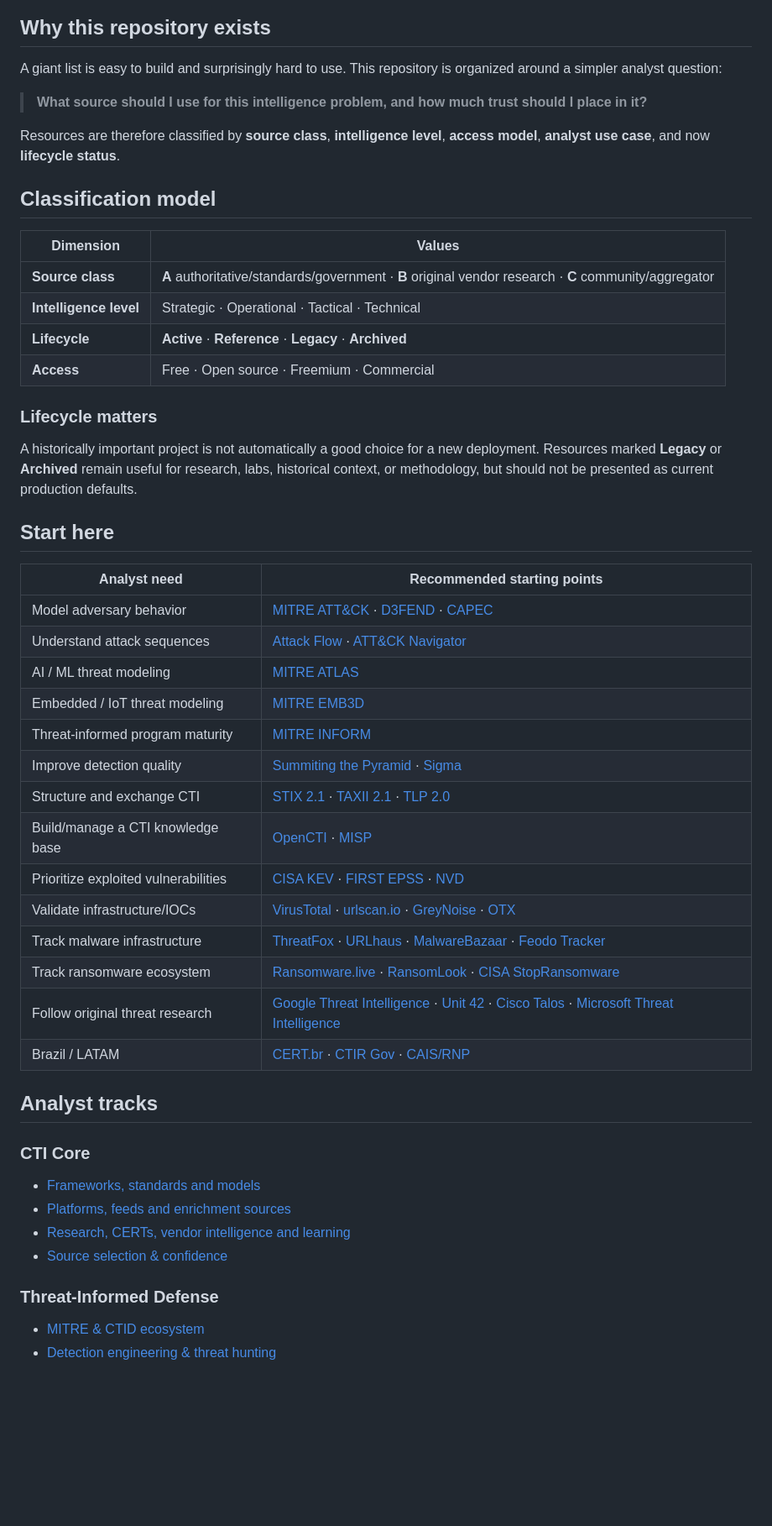
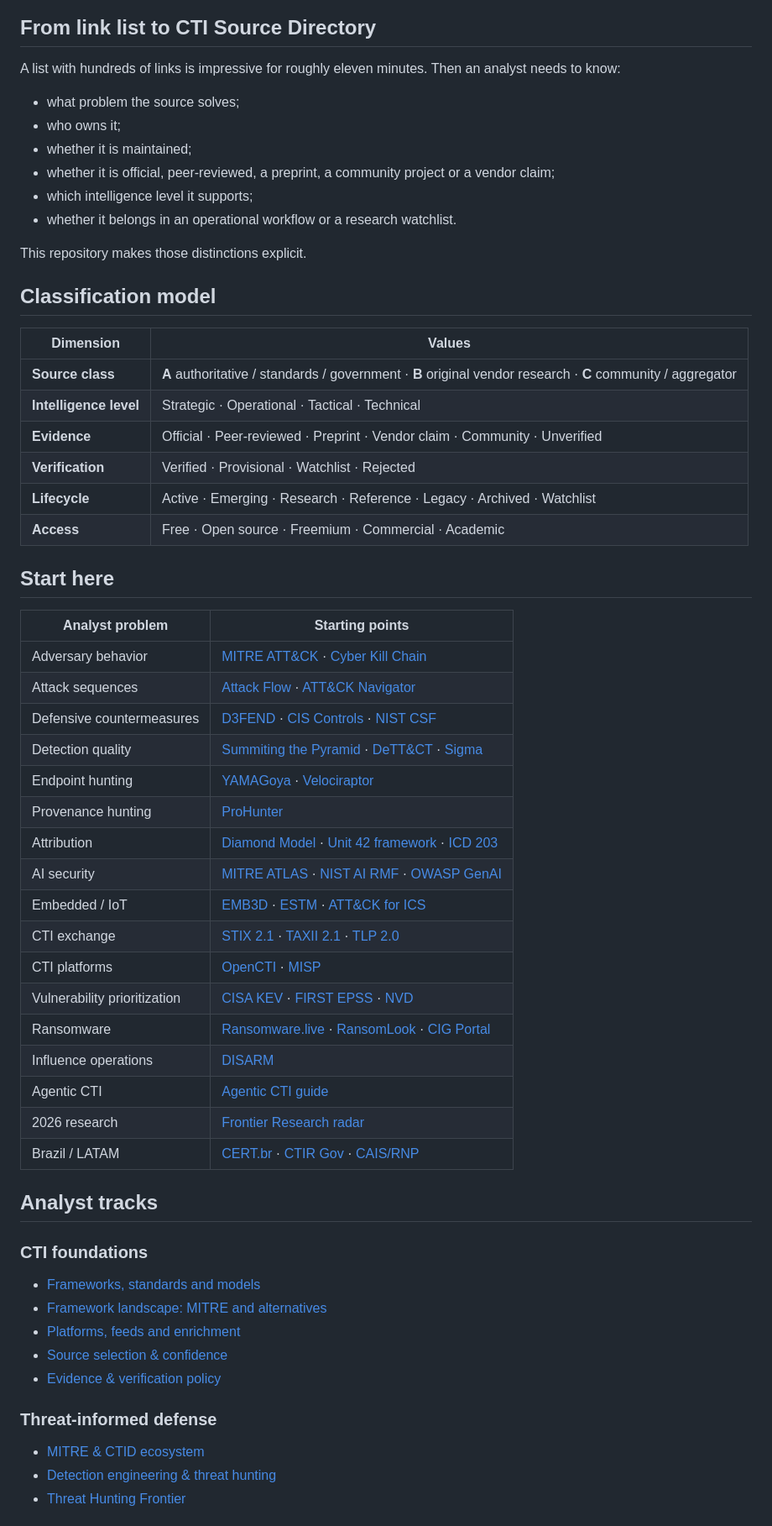
Before and after one commit to Ridd1kulusC0d3r/Cyber_Threat_intelligence-Internals, a Markdown page: README.md, the part around one of its changes. Shown at 84% size. GitHub-like rendering; blank space fills up the shorter version.

Commit message:
docs: restructure repository as CTI source directory

```diff
--- a/README.md
+++ b/README.md
@@ -8,54 +9,62 @@
 ![Lifecycle](https://img.shields.io/badge/Lifecycle-Tracked-0f766e)
 
-## Why this repository exists
+## From link list to CTI Source Directory
 
-A giant list is easy to build and surprisingly hard to use. This repository is organized around a simpler analyst question:
+A list with hundreds of links is impressive for roughly eleven minutes. Then an analyst needs to know:
 
-> **What source should I use for this intelligence problem, and how much trust should I place in it?**
+- what problem the source solves;
+- who owns it;
+- whether it is maintained;
+- whether it is official, peer-reviewed, a preprint, a community project or a vendor claim;
+- which intelligence level it supports;
+- whether it belongs in an operational workflow or a research watchlist.
 
-Resources are therefore classified by **source class**, **intelligence level**, **access model**, **analyst use case**, and now **lifecycle status**.
+This repository makes those distinctions explicit.
 
 ## Classification model
 
 | Dimension | Values |
 |---|---|
-| **Source class** | **A** authoritative/standards/government · **B** original vendor research · **C** community/aggregator |
+| **Source class** | **A** authoritative / standards / government · **B** original vendor research · **C** community / aggregator |
 | **Intelligence level** | Strategic · Operational · Tactical · Technical |
-| **Lifecycle** | **Active** · **Reference** · **Legacy** · **Archived** |
-| **Access** | Free · Open source · Freemium · Commercial |
-
-### Lifecycle matters
-
-A historically important project is not automatically a good choice for a new deployment. Resources marked **Legacy** or **Archived** remain useful for research, labs, historical context, or methodology, but should not be presented as current production defaults.
+| **Evidence** | Official · Peer-reviewed · Preprint · Vendor claim · Community · Unverified |
+| **Verification** | Verified · Provisional · Watchlist · Rejected |
+| **Lifecycle** | Active · Emerging · Research · Reference · Legacy · Archived · Watchlist |
+| **Access** | Free · Open source · Freemium · Commercial · Academic |
 
 ## Start here
 
-| Analyst need | Recommended starting points |
+| Analyst problem | Starting points |
 |---|---|
-| Model adversary behavior | [MITRE ATT&CK](https://attack.mitre.org/) · [D3FEND](https://d3fend.mitre.org/) · [CAPEC](https://capec.mitre.org/) |
-| Understand attack sequences | [Attack Flow](https://ctid.mitre.org/projects/attack-flow/) · [ATT&CK Navigator](https://mitre-attack.github.io/attack-navigator/) |
-| AI / ML threat modeling | [MITRE ATLAS](https://atlas.mitre.org/) |
-| Embedded / IoT threat modeling | [MITRE EMB3D](https://emb3d.mitre.org/) |
-| Threat-informed program maturity | [MITRE INFORM](https://ctid.mitre.org/projects/inform-your-defense/) |
-| Improve detection quality | [Summiting the Pyramid](https://ctid.mitre.org/projects/summiting-the-pyramid) · [Sigma](https://sigmahq.io/) |
-| Structure and exchange CTI | [STIX 2.1](https://www.oasis-open.org/standard/stix-version-2-1/) · [TAXII 2.1](https://www.oasis-open.org/standard/taxii-version-2-1/) · [TLP 2.0](https://www.first.org/tlp/) |
-| Build/manage a CTI knowledge base | [OpenCTI](https://www.opencti.io/) · [MISP](https://www.misp-project.org/) |
-| Prioritize exploited vulnerabilities | [CISA KEV](https://www.cisa.gov/known-exploited-vulnerabilities-catalog) · [FIRST EPSS](https://www.first.org/epss/) · [NVD](https://nvd.nist.gov/) |
-| Validate infrastructure/IOCs | [VirusTotal](https://www.virustotal.com/) · [urlscan.io](https://urlscan.io/) · [GreyNoise](https://viz.greynoise.io/) · [OTX](https://otx.alienvault.com/) |
-| Track malware infrastructure | [ThreatFox](https://threatfox.abuse.ch/) · [URLhaus](https://urlhaus.abuse.ch/) · [MalwareBazaar](https://bazaar.abuse.ch/) · [Feodo Tracker](https://feodotracker.abuse.ch/) |
-| Track ransomware ecosystem | [Ransomware.live](https://www.ransomware.live/) · [RansomLook](https://www.ransomlook.io/) · [CISA StopRansomware](https://www.cisa.gov/stopransomware) |
-| Follow original threat research | [Google Threat Intelligence](https://cloud.google.com/blog/topics/threat-intelligence) · [Unit 42](https://unit42.paloaltonetworks.com/) · [Cisco Talos](https://blog.talosintelligence.com/) · [Microsoft Threat Intelligence](https://www.microsoft.com/en-us/security/blog/topic/threat-intelligence/) |
+| Adversary behavior | [MITRE ATT&CK](https://attack.mitre.org/) · [Cyber Kill Chain](https://www.lockheedmartin.com/en-us/capabilities/cyber/cyber-kill-chain.html) |
+| Attack sequences | [Attack Flow](https://ctid.mitre.org/projects/attack-flow/) · [ATT&CK Navigator](https://mitre-attack.github.io/attack-navigator/) |
+| Defensive countermeasures | [D3FEND](https://d3fend.mitre.org/) · [CIS Controls](https://www.cisecurity.org/controls/v8) · [NIST CSF](https://www.nist.gov/cyberframework) |
+| Detection quality | [Summiting the Pyramid](https://ctid.mitre.org/projects/summiting-the-pyramid) · [DeTT&CT](https://github.com/rabobank-cdc/DeTTECT) · [Sigma](https://sigmahq.io/) |
+| Endpoint hunting | [YAMAGoya](https://github.com/JPCERTCC/YAMAGoya) · [Velociraptor](https://docs.velociraptor.app/) |
+| Provenance hunting | [ProHunter](https://github.com/xueboQiu/ProHunter) |
+| Attribution | [Diamond Model](docs/attribution-analytics.md) · [Unit 42 framework](https://unit42.paloaltonetworks.com/unit-42-attribution-framework/) · [ICD 203](https://www.dni.gov/files/documents/ICD/ICD-203.pdf) |
+| AI security | [MITRE ATLAS](https://atlas.mitre.org/) · [NIST AI RMF](https://www.nist.gov/itl/ai-risk-management-framework) · [OWASP GenAI](https://genai.owasp.org/) |
+| Embedded / IoT | [EMB3D](https://emb3d.mitre.org/) · [ESTM](https://estm.mitre.org/) · [ATT&CK for ICS](https://attack.mitre.org/matrices/ics/) |
+| CTI exchange | [STIX 2.1](https://www.oasis-open.org/standard/stix-version-2-1/) · [TAXII 2.1](https://www.oasis-open.org/standard/taxii-version-2-1/) · [TLP 2.0](https://www.first.org/tlp/) |
+| CTI platforms | [OpenCTI](https://www.opencti.io/) · [MISP](https://www.misp-project.org/) |
+| Vulnerability prioritization | [CISA KEV](https://www.cisa.gov/known-exploited-vulnerabilities-catalog) · [FIRST EPSS](https://www.first.org/epss/) · [NVD](https://nvd.nist.gov/) |
+| Ransomware | [Ransomware.live](https://www.ransomware.live/) · [RansomLook](https://www.ransomlook.io/) · [CIG Portal](https://www.mbsd.jp/cig-ransomware-portal/) |
+| Influence operations | [DISARM](https://www.disarm.foundation/framework) |
+| Agentic CTI | [Agentic CTI guide](docs/agentic-cti.md) |
+| 2026 research | [Frontier Research radar](docs/frontier-research-2026.md) |
 | Brazil / LATAM | [CERT.br](https://cert.br/) · [CTIR Gov](https://www.gov.br/ctir/pt-br) · [CAIS/RNP](https://www.rnp.br/sistema-rnp/cais) |
 
 ## Analyst tracks
 
-### CTI Core
+### CTI foundations
 - [Frameworks, standards and models](docs/frameworks-standards.md)
-- [Platforms, feeds and enrichment sources](docs/platforms-sources.md)
-- [Research, CERTs, vendor intelligence and learning](docs/research-learning.md)
+- [Framework landscape: MITRE and alternatives](docs/framework-landscape.md)
+- [Platforms, feeds and enrichment](docs/platforms-sources.md)
 - [Source selection & confidence](docs/source-selection.md)
+- [Evidence & verification policy](docs/evidence-policy.md)
 
-### Threat-Informed Defense
+### Threat-informed defense
 - [MITRE & CTID ecosystem](docs/mitre-ecosystem.md)
 - [Detection engineering & threat hunting](docs/detection-hunting.md)
+- [Threat Hunting Frontier](docs/threat-hunting-frontier.md)
 
```
Also changed, not shown: other parts of README.md (+77 -27 lines).
